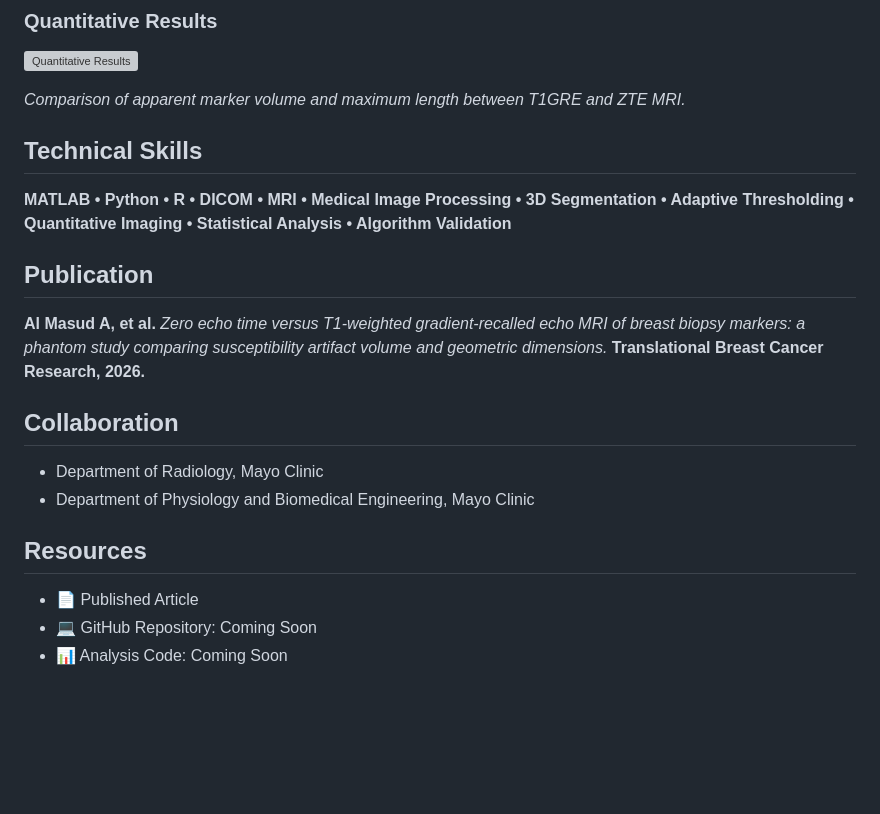
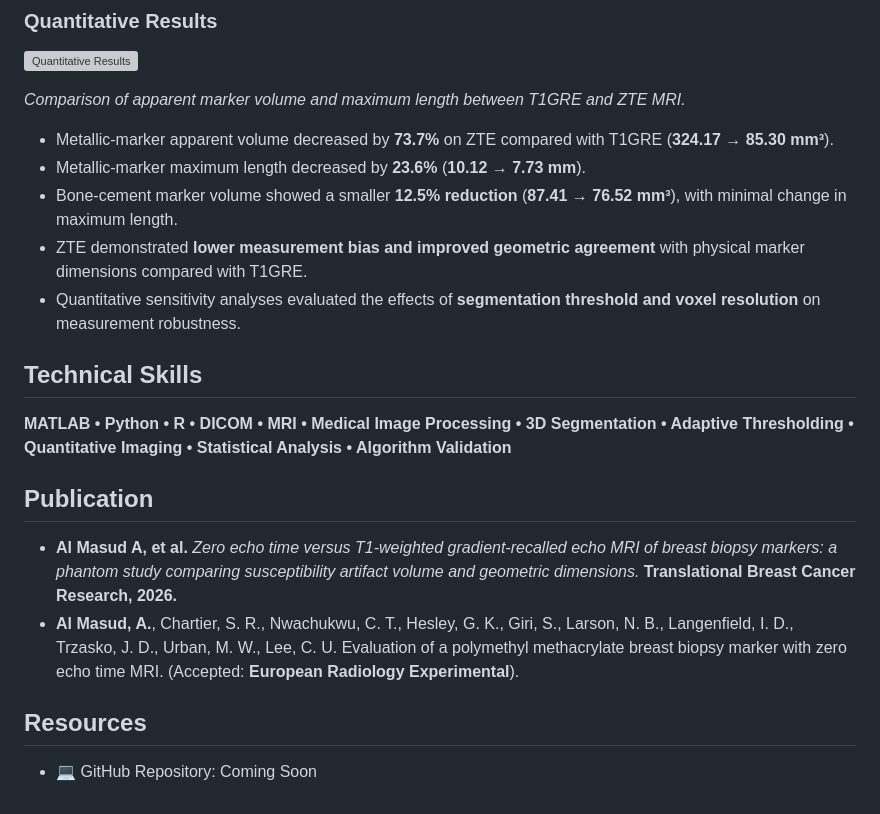
Before and after one commit to masud407/abdullahalmasud.github.io, a Markdown page: projects/zte-mri-marker.md, the part around one of its changes. GitHub-like rendering; blank space fills up the shorter version; grey boxes are pictures that could not be loaded.

Commit message:
Update zte-mri-marker.md with quantitative results
Removed image processing section and collaboration details. Added quantitative results and updated publication information.

```diff
--- a/projects/zte-mri-marker.md
+++ b/projects/zte-mri-marker.md
@@ -49,21 +44,22 @@ The work combined **phantom imaging, human imaging studies, DICOM image processi
 
 *Comparison of apparent marker volume and maximum length between T1GRE and ZTE MRI.*
 
+- Metallic-marker apparent volume decreased by **73.7%** on ZTE compared with T1GRE (**324.17 → 85.30 mm³**).
+- Metallic-marker maximum length decreased by **23.6%** (**10.12 → 7.73 mm**).
+- Bone-cement marker volume showed a smaller **12.5% reduction** (**87.41 → 76.52 mm³**), with minimal change in maximum length.
+- ZTE demonstrated **lower measurement bias and improved geometric agreement** with physical marker dimensions compared with T1GRE.
+- Quantitative sensitivity analyses evaluated the effects of **segmentation threshold and voxel resolution** on measurement robustness.
+
 ## Technical Skills
 
 **MATLAB • Python • R • DICOM • MRI • Medical Image Processing • 3D Segmentation • Adaptive Thresholding • Quantitative Imaging • Statistical Analysis • Algorithm Validation**
 
 ## Publication
 
-**Al Masud A, et al.** *Zero echo time versus T1-weighted gradient-recalled echo MRI of breast biopsy markers: a phantom study comparing susceptibility artifact volume and geometric dimensions.* **Translational Breast Cancer Research, 2026.**
+- **Al Masud A, et al.** *Zero echo time versus T1-weighted gradient-recalled echo MRI of breast biopsy markers: a phantom study comparing susceptibility artifact volume and geometric dimensions.* **Translational Breast Cancer Research, 2026.**
+- **Al Masud, A.**, Chartier, S. R., Nwachukwu, C. T., Hesley, G. K., Giri, S., Larson, N. B., Langenfield, I. D., Trzasko, J. D., Urban, M. W., Lee, C. U. Evaluation of a polymethyl methacrylate breast biopsy marker with zero echo time MRI. (Accepted: **European Radiology Experimental**).
 
-## Collaboration
-
-- Department of Radiology, Mayo Clinic
-- Department of Physiology and Biomedical Engineering, Mayo Clinic
 
 ## Resources
 
-- 📄 Published Article
 - 💻 GitHub Repository: Coming Soon
-- 📊 Analysis Code: Coming Soon
```
Also changed, not shown: other parts of projects/zte-mri-marker.md (+0 -5 lines).
